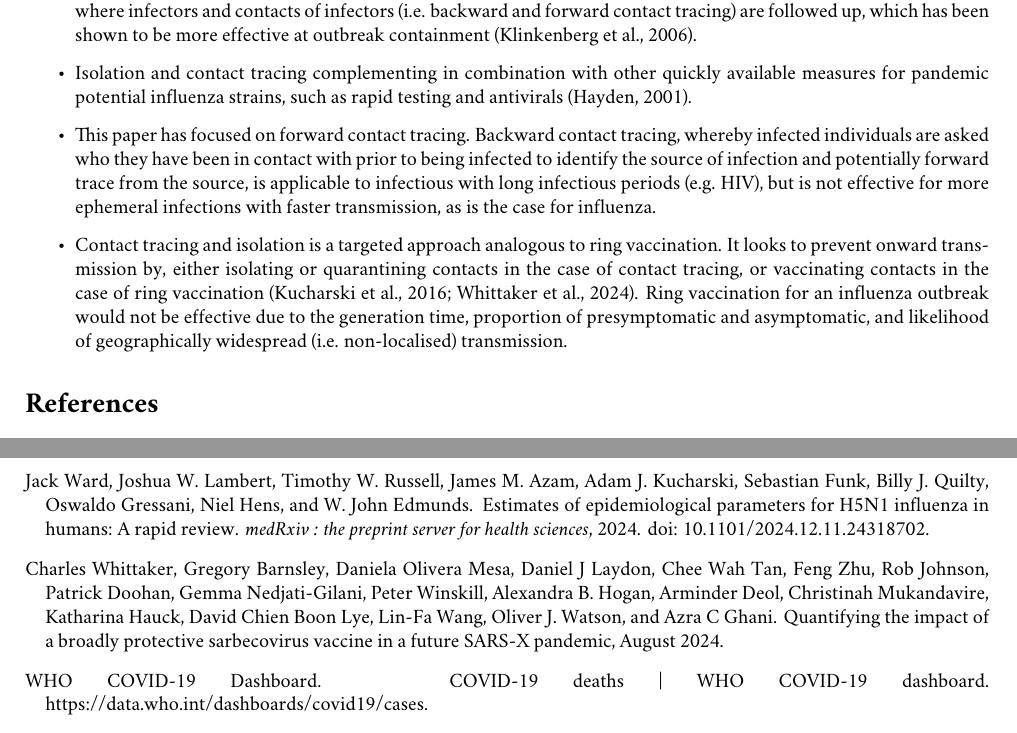
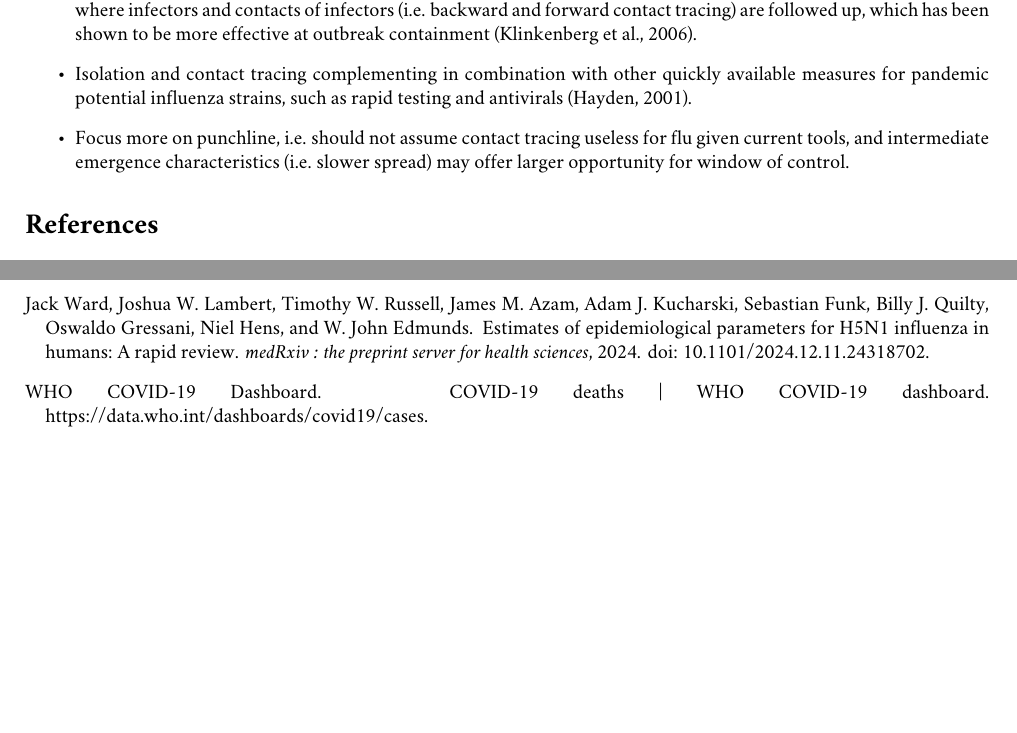
Before and after one commit to joshwlambert/FluTracer, a LaTeX document (inst/paper/main.tex): two parts of pages 7 and 9 of 19, joined at a grey line, cut so that both start at the same text, the shorter picture padded with empty space. Compiled offline with pdfLaTeX.

Commit message:
Add conclusion

```diff
--- a/inst/paper/main.tex
+++ b/inst/paper/main.tex
@@ -123,8 +123,9 @@ Contact tracing systems have a capacity limit which if exceeded will lower ascer
 \item This study has evaluated the ability to control the outbreak of an infectious disease independent on its severity. Infection severity and fatality risks are of course critical when formulating a pandemic response plan. By understanding the efficacy of isolation and contact trace for a given epidemiological characteristic, outbreak mortality and morbidity can hopefully be minimised by reducing disease incidence over time to elimination.
 \item Our branching process model used a simple forward contact-tracing mechanism that reduces the number of secondary contacts based on the timing of isolation of symptomatic cases. This contact tracing stragety is minimal cost and effort. In scenarios where outbreaks are uncontrolled a more comprehensive and costly contact tracing system where infectors and contacts of infectors (i.e. backward and forward contact tracing) are followed up, which has been shown to be more effective at outbreak containment (Klinkenberg et al., 2006).
 \item Isolation and contact tracing complementing in combination with other quickly available measures for pandemic potential influenza strains, such as rapid testing and antivirals \citep{haydenPerspectivesAntiviralUse2001}.
-\item This paper has focused on forward contact tracing. Backward contact tracing, whereby infected individuals are asked who they have been in contact with prior to being infected to identify the source of infection and potentially forward trace from the source, is applicable to infectious with long infectious periods (e.g. HIV), but is not effective for more ephemeral infections with faster transmission, as is the case for influenza.
-\item Contact tracing and isolation is a targeted approach analogous to ring vaccination. It looks to prevent onward transmission by, either isolating or quarantining contacts in the case of contact tracing, or vaccinating contacts in the case of ring vaccination \citep{kucharskiEffectivenessRingVaccination2016, whittakerQuantifyingImpactBroadly2024}. Ring vaccination for an influenza outbreak would not be effective due to the generation time, proportion of presymptomatic and asymptomatic, and likelihood of geographically widespread (i.e. non-localised) transmission.
+\item Focus more on punchline, i.e. should not assume contact tracing useless for flu given current tools, and intermediate emergence characteristics (i.e. slower spread) may offer larger opportunity for window of control.
+%\item This paper has focused on forward contact tracing. Backward contact tracing, whereby infected individuals are asked who they have been in contact with prior to being infected to identify the source of infection and potentially forward trace from the source, is applicable to infectious with long infectious periods (e.g. HIV), but is not effective for more ephemeral infections with faster transmission, as is the case for influenza.
+%\item Contact tracing and isolation is a targeted approach analogous to ring vaccination. It looks to prevent onward transmission by, either isolating or quarantining contacts in the case of contact tracing, or vaccinating contacts in the case of ring vaccination \citep{kucharskiEffectivenessRingVaccination2016, whittakerQuantifyingImpactBroadly2024}. Ring vaccination for an influenza outbreak would not be effective due to the generation time, proportion of presymptomatic and asymptomatic, and likelihood of geographically widespread (i.e. non-localised) transmission.
 \end{itemize}
 
 \bibliographystyle{plainnat}
```
